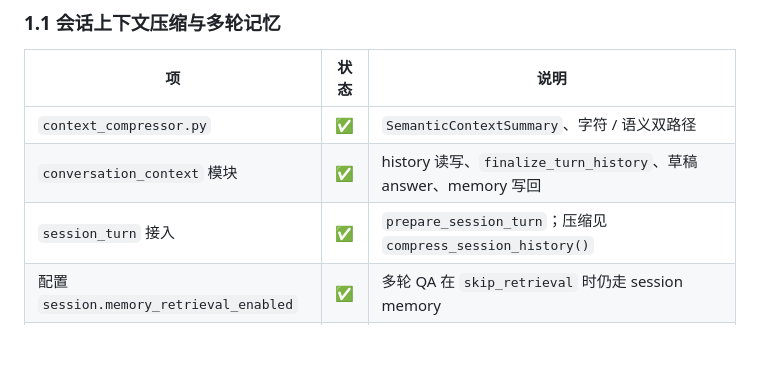
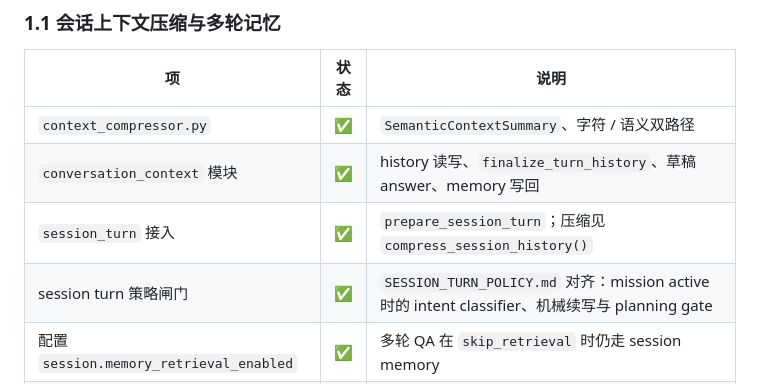
Before and after one commit to zodirc/agent-langraph, a Markdown page: docs/IMPLEMENTATION_STATUS.md, the part around the change. Drawn GitHub-style; blank space fills up the shorter version.

```diff
--- a/docs/IMPLEMENTATION_STATUS.md
+++ b/docs/IMPLEMENTATION_STATUS.md
@@ -41,6 +41,7 @@
 | `context_compressor.py` | ✅ | `SemanticContextSummary`、字符 / 语义双路径 |
 | `conversation_context` 模块 | ✅ | history 读写、`finalize_turn_history`、草稿 answer、memory 写回 |
 | `session_turn` 接入 | ✅ | `prepare_session_turn`；压缩见 `compress_session_history()` |
+| session turn 策略闸门 | ✅ | `SESSION_TURN_POLICY.md` 对齐：mission active 时的 intent classifier、机械续写与 planning gate |
 | 配置 `session.memory_retrieval_enabled` | ✅ | 多轮 QA 在 `skip_retrieval` 时仍走 session memory |
 | 配置 `context_compress.semantic_enabled` | ✅ | 默认 **false** |
 | 单测 | ✅ | `tests/services/test_context_compressor.py` |
```
Also changed, not shown: README.md (+6 -2 lines), docs/CAPABILITY_MATRIX.md (+2 -0 lines).
